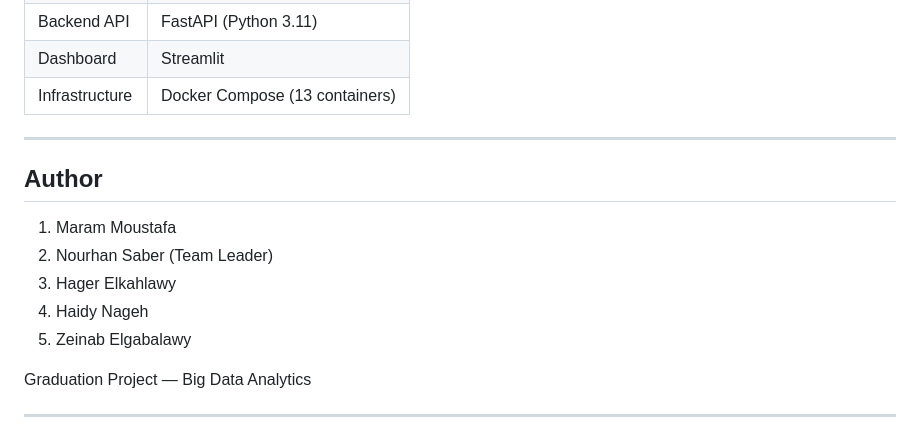
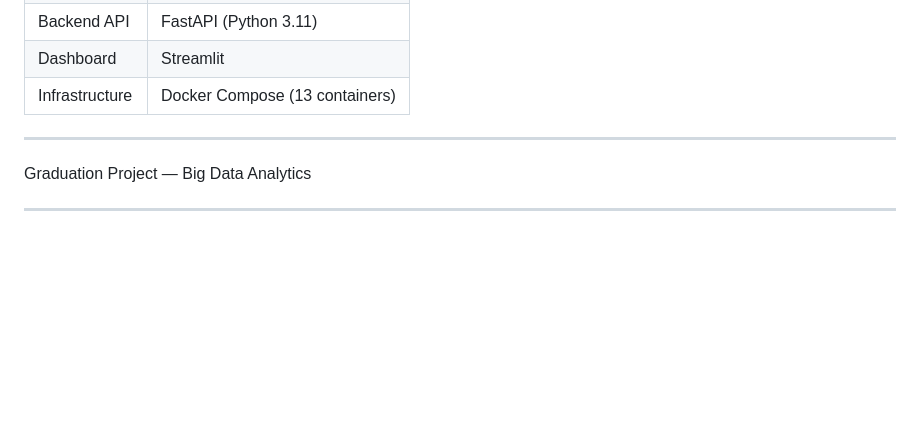
Before and after one commit to meramp11mmf/FerroFlux-steel-supply-chainV3, a Markdown page: README.md, the part around the change. Rendered like a GitHub page; blank space fills up the shorter version.

Commit message:
Update README.md
Removed the author section from the README.

```diff
--- a/README.md
+++ b/README.md
@@ -253,14 +253,6 @@ docker compose down -v
 
 ---
 
-## Author
-
-1.	Maram Moustafa
-2.	Nourhan Saber (Team Leader)
-3.	Hager Elkahlawy
-4.	Haidy Nageh
-5.	Zeinab Elgabalawy
-
 Graduation Project — Big Data Analytics
 
 ---
```
